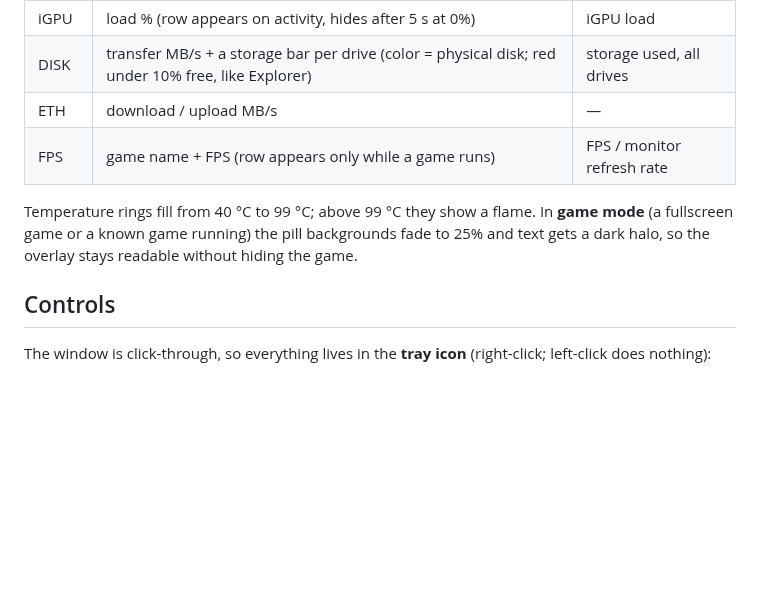
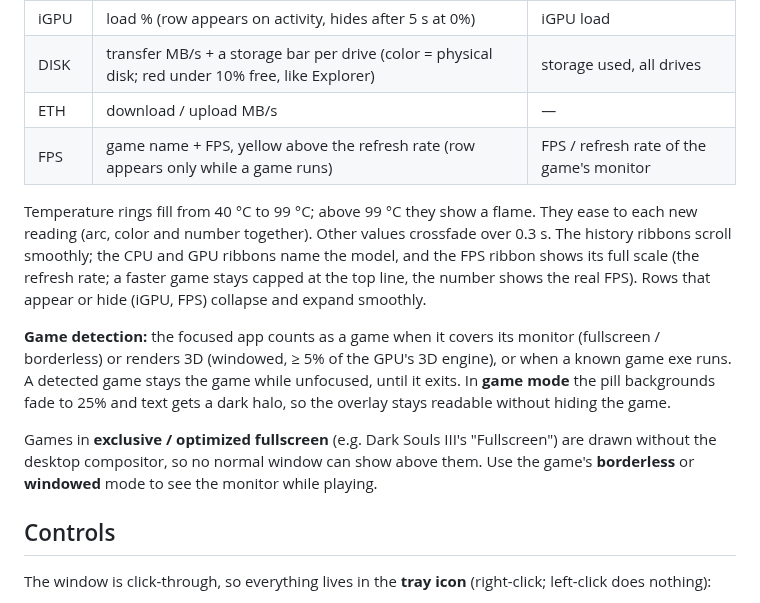
Before and after one commit to smtmRadu/resource-monitor, a Markdown page: README.md, the part around one of its changes. Rendered like a GitHub page; blank space fills up the shorter version.

```diff
--- a/README.md
+++ b/README.md
@@ -42,12 +42,25 @@ ribbon**. A "snake" runs around each icon pill; its length is the live value.
 | iGPU | load % (row appears on activity, hides after 5 s at 0%) | iGPU load |
 | DISK | transfer MB/s + a storage bar per drive (color = physical disk; red under 10% free, like Explorer) | storage used, all drives |
 | ETH | download / upload MB/s | — |
-| FPS | game name + FPS (row appears only while a game runs) | FPS / monitor refresh rate |
+| FPS | game name + FPS, yellow above the refresh rate (row appears only while a game runs) | FPS / refresh rate of the game's monitor |
 
-Temperature rings fill from 40 °C to 99 °C; above 99 °C they show a flame.
-In **game mode** (a fullscreen game or a known game running) the pill
-backgrounds fade to 25% and text gets a dark halo, so the overlay stays readable
-without hiding the game.
+Temperature rings fill from 40 °C to 99 °C; above 99 °C they show a flame. They
+ease to each new reading (arc, color and number together). Other values
+crossfade over 0.3 s. The history ribbons scroll smoothly; the CPU and GPU
+ribbons name the model, and the FPS ribbon shows its full scale (the refresh
+rate; a faster game stays capped at the top line, the number shows the real FPS).
+Rows that appear or hide (iGPU, FPS) collapse and expand smoothly.
+
+**Game detection:** the focused app counts as a game when it covers its monitor
+(fullscreen / borderless) or renders 3D (windowed, ≥ 5% of the GPU's 3D engine),
+or when a known game exe runs. A detected game stays the game while unfocused,
+until it exits. In **game mode** the pill backgrounds fade to 25% and text gets
+a dark halo, so the overlay stays readable without hiding the game.
+
+Games in **exclusive / optimized fullscreen** (e.g. Dark Souls III's
+"Fullscreen") are drawn without the desktop compositor, so no normal window can
+show above them. Use the game's **borderless** or **windowed** mode to see the
+monitor while playing.
 
 ## Controls
 The window is click-through, so everything lives in the **tray icon**
```
Also changed, not shown: other parts of README.md (+17 -14 lines), docs/screenshot.png, 15 other files.
